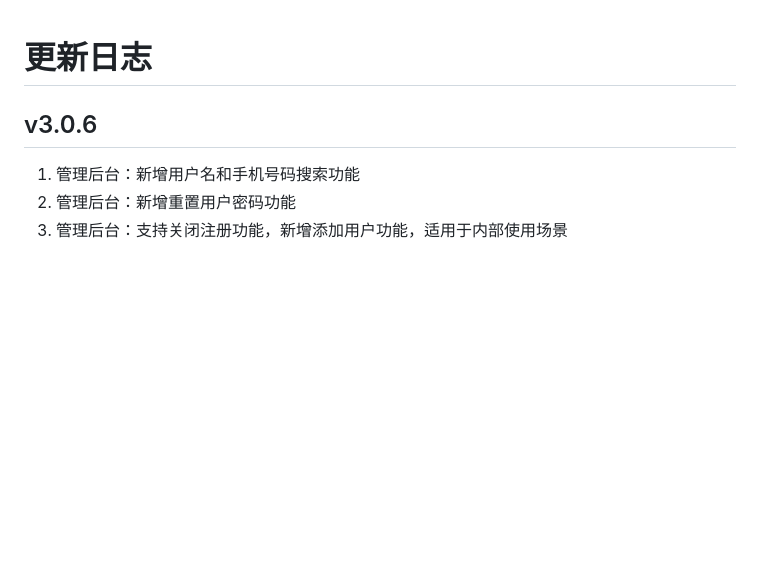
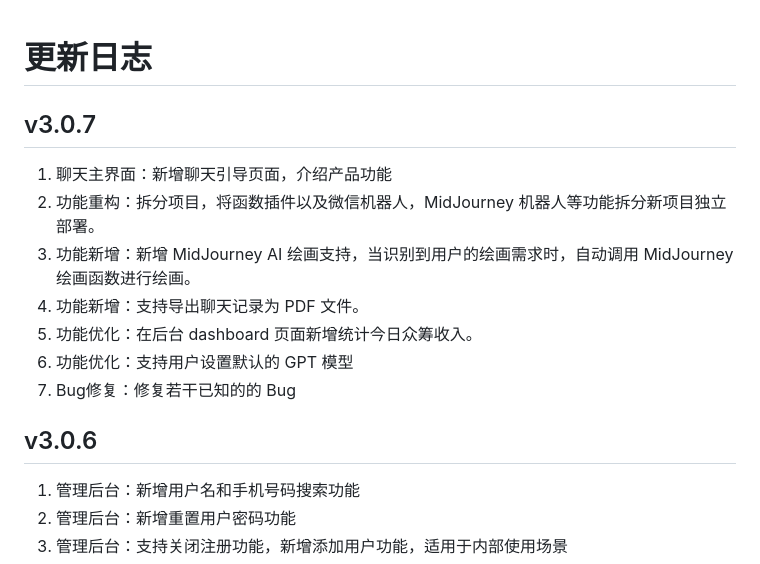
Before and after one commit to yangjian102621/geekai, a Markdown page: CHANGELOG.md, the part around the change. Rendered like a GitHub page; blank space fills up the shorter version.

```diff
--- a/CHANGELOG.md
+++ b/CHANGELOG.md
@@ -1,6 +1,17 @@
 # 更新日志
 
+## v3.0.7
+
+1. 聊天主界面：新增聊天引导页面，介绍产品功能
+2. 功能重构：拆分项目，将函数插件以及微信机器人，MidJourney 机器人等功能拆分新项目独立部署。
+3. 功能新增：新增 MidJourney AI 绘画支持，当识别到用户的绘画需求时，自动调用 MidJourney 绘画函数进行绘画。
+4. 功能新增：支持导出聊天记录为 PDF 文件。
+5. 功能优化：在后台 dashboard 页面新增统计今日众筹收入。
+6. 功能优化：支持用户设置默认的 GPT 模型
+7. Bug修复：修复若干已知的的 Bug
+
 ## v3.0.6
+
 1. 管理后台：新增用户名和手机号码搜索功能
 2. 管理后台：新增重置用户密码功能
 3. 管理后台：支持关闭注册功能，新增添加用户功能，适用于内部使用场景
```
Also changed, not shown: README.md (+9 -4 lines), docs/imgs/mj.jpg (added), 3 other files.
